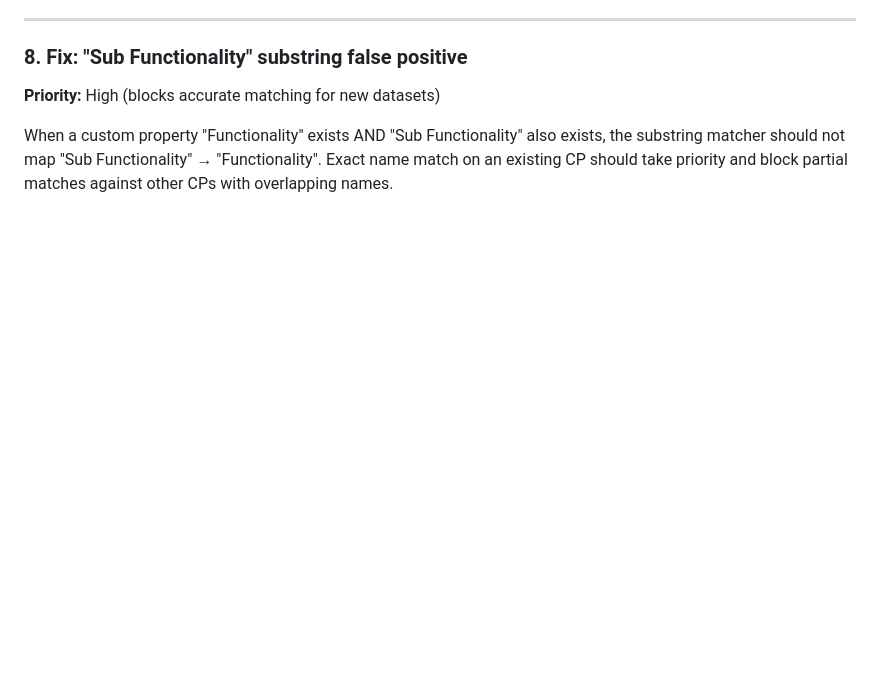
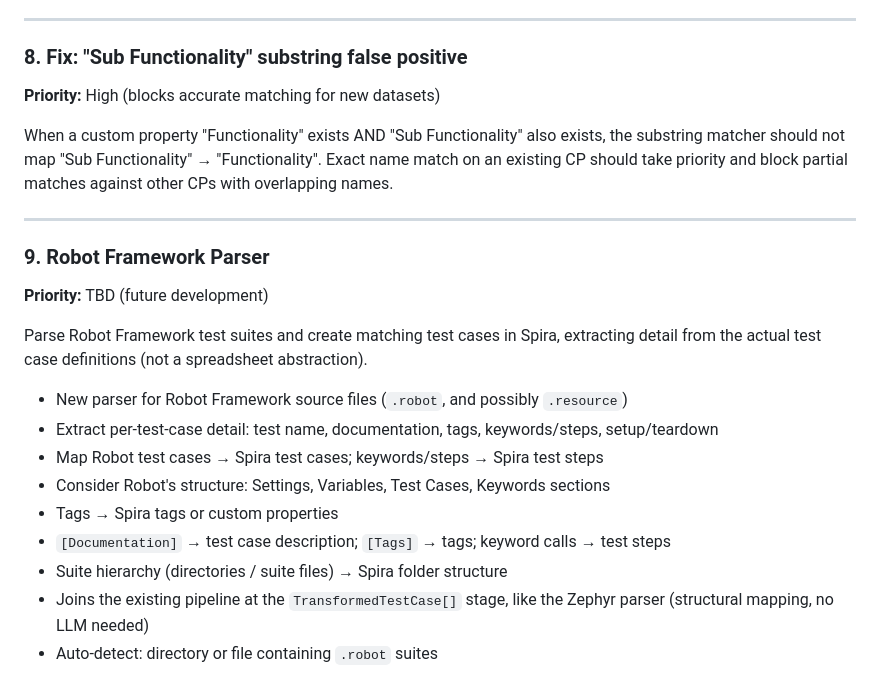
Before and after one commit to inflectra-community/utility-spira-testcase-importer, a Markdown page: docs/backlog.md, the part around the change. Drawn GitHub-style; blank space fills up the shorter version.

Commit message:
docs: add Robot Framework parser to backlog

```diff
--- a/docs/backlog.md
+++ b/docs/backlog.md
@@ -122,3 +122,20 @@ Store confirmed mappings as embeddings for retrieval on future imports.
 **Priority:** High (blocks accurate matching for new datasets)
 
 When a custom property "Functionality" exists AND "Sub Functionality" also exists, the substring matcher should not map "Sub Functionality" → "Functionality". Exact name match on an existing CP should take priority and block partial matches against other CPs with overlapping names.
+
+---
+
+### 9. Robot Framework Parser
+**Priority:** TBD (future development)
+
+Parse Robot Framework test suites and create matching test cases in Spira, extracting detail from the actual test case definitions (not a spreadsheet abstraction).
+
+- New parser for Robot Framework source files (`.robot`, and possibly `.resource`)
+- Extract per-test-case detail: test name, documentation, tags, keywords/steps, setup/teardown
+- Map Robot test cases → Spira test cases; keywords/steps → Spira test steps
+- Consider Robot's structure: Settings, Variables, Test Cases, Keywords sections
+- Tags → Spira tags or custom properties
+- `[Documentation]` → test case description; `[Tags]` → tags; keyword calls → test steps
+- Suite hierarchy (directories / suite files) → Spira folder structure
+- Joins the existing pipeline at the `TransformedTestCase[]` stage, like the Zephyr parser (structural mapping, no LLM needed)
+- Auto-detect: directory or file containing `.robot` suites
```
